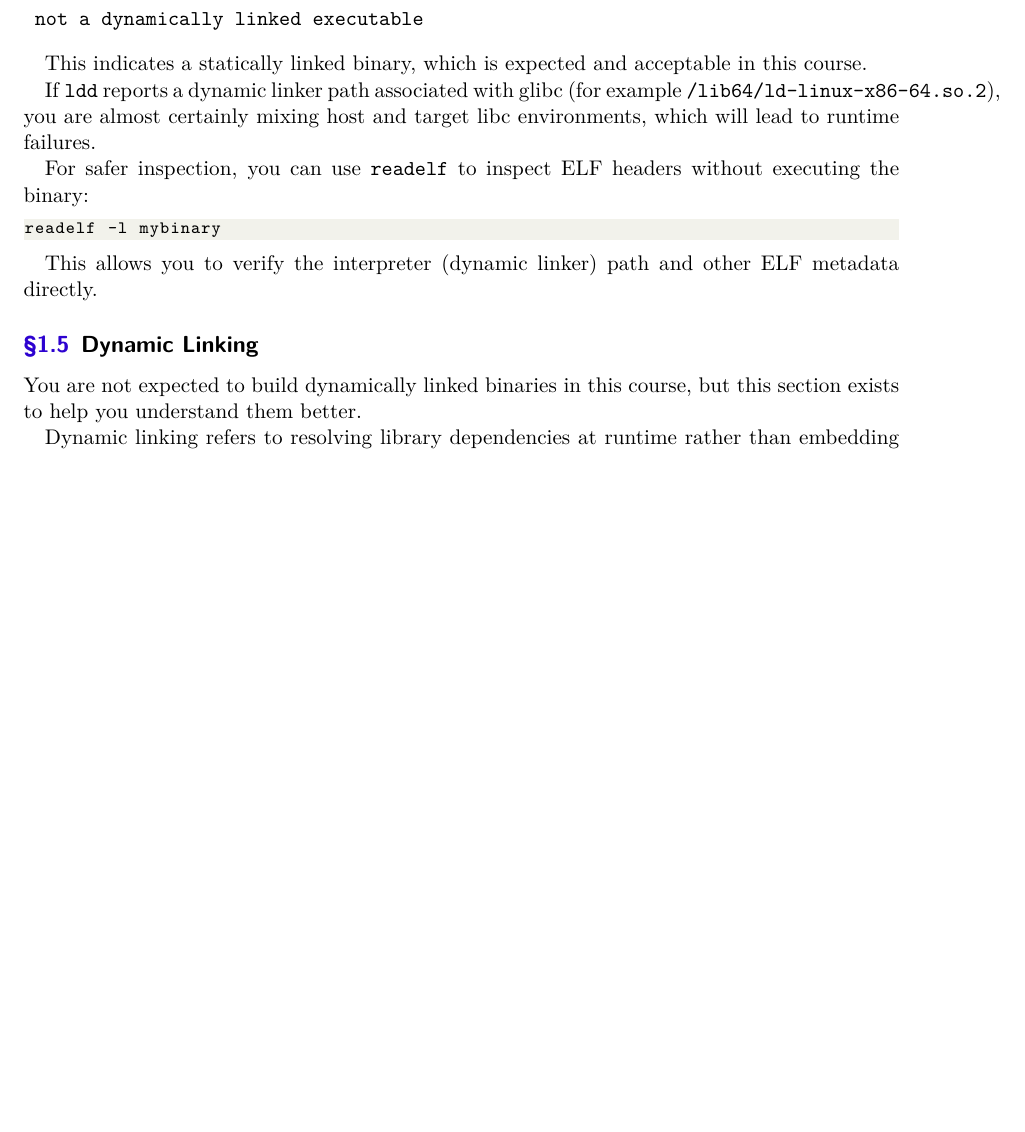
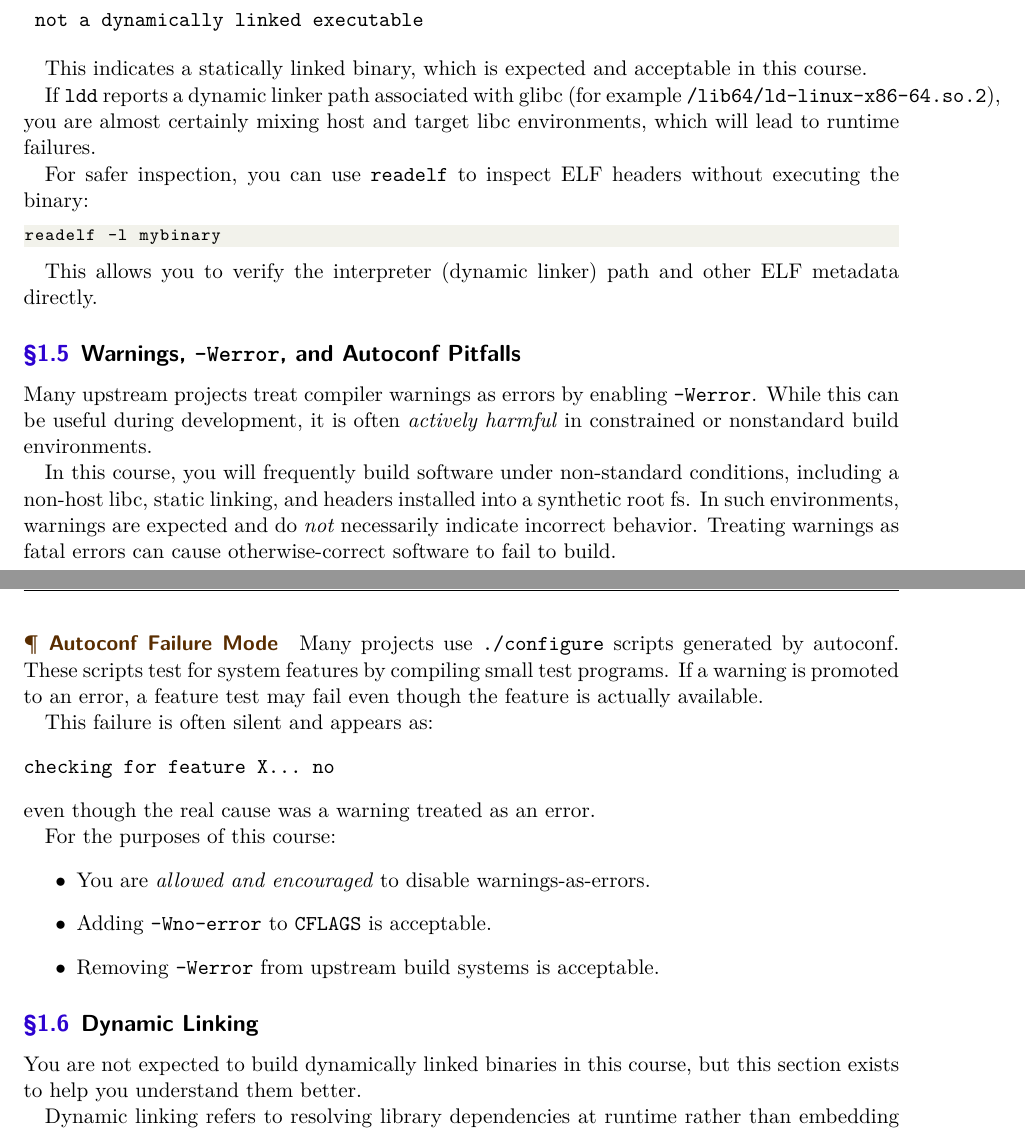
Before and after one commit to junikimm717/fls-lectures, a LaTeX document (lecture2/notes.tex): part of page 3 of 5 before the commit and two parts of pages 3 and 4 of 5 after it, the two joined at a grey line, cut so that both start at the same text, the shorter picture padded with empty space. Compiled offline with XeLaTeX.

Commit message:
warnings  as errors note

```diff
--- a/lecture2/notes.tex
+++ b/lecture2/notes.tex
@@ -157,6 +157,37 @@ readelf -l mybinary
 This allows you to verify the interpreter (dynamic linker) path and other ELF
 metadata directly.
 
+\subsection{Warnings, \texttt{-Werror}, and Autoconf Pitfalls}
+
+Many upstream projects treat compiler warnings as errors by enabling
+\texttt{-Werror}. While this can be useful during development, it is often
+\emph{actively harmful} in constrained or nonstandard build environments.
+
+In this course, you will frequently build software under non-standard
+conditions, including a non-host libc, static linking, and headers installed
+into a synthetic root fs. In such environments, warnings are expected and do
+\emph{not} necessarily indicate incorrect behavior. Treating warnings as fatal
+errors can cause otherwise-correct software to fail to build.
+
+\paragraph{Autoconf Failure Mode}
+Many projects use \texttt{./configure} scripts generated by autoconf. These
+scripts test for system features by compiling small test programs. If a
+warning is promoted to an error, a feature test may fail even though the
+feature is actually available.
+
+This failure is often silent and appears as:
+\begin{verbatim}
+checking for feature X... no
+\end{verbatim}
+even though the real cause was a warning treated as an error.
+
+For the purposes of this course:
+\begin{itemize}
+  \item You are \emph{allowed and encouraged} to disable warnings-as-errors.
+  \item Adding \texttt{-Wno-error} to \texttt{CFLAGS} is acceptable.
+  \item Removing \texttt{-Werror} from upstream build systems is acceptable.
+\end{itemize}
+
 \subsection{Dynamic Linking}
 
 You are not expected to build dynamically linked binaries in this course, but
```
